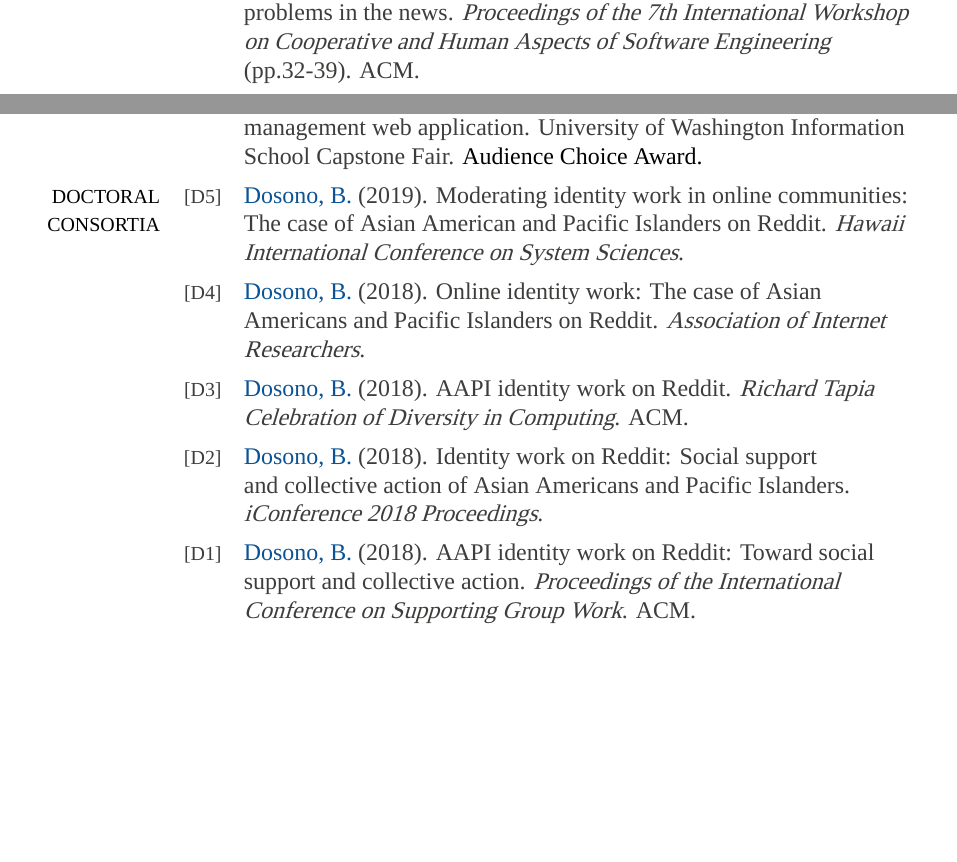
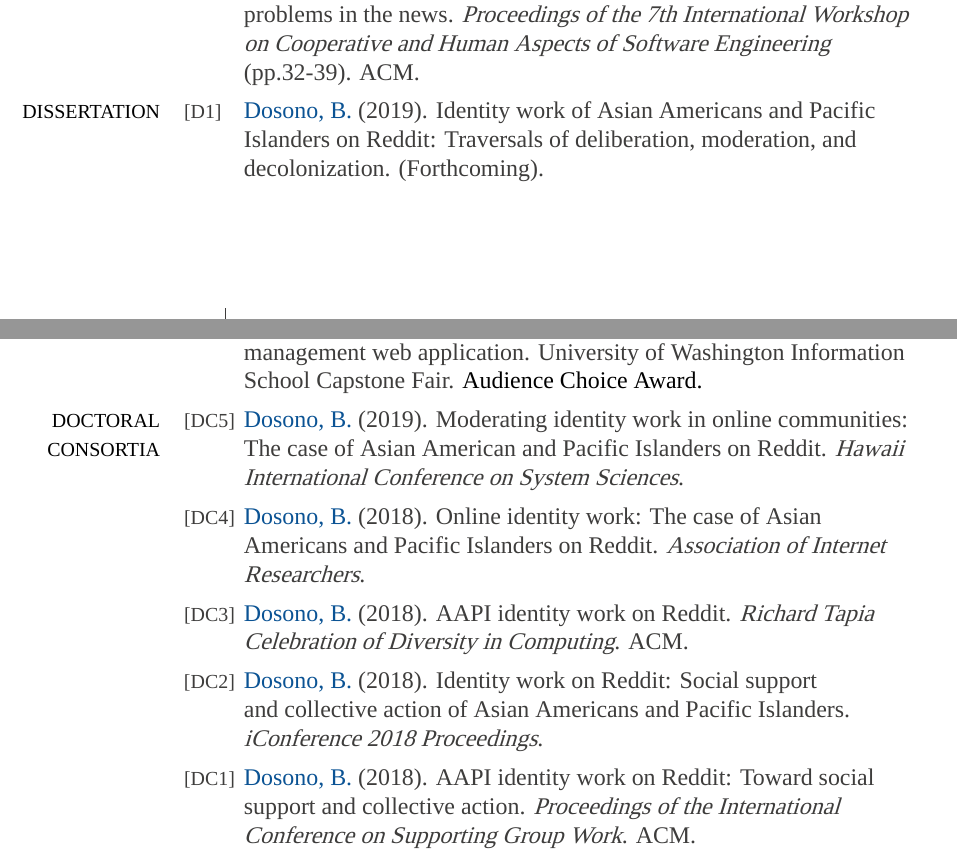
Before and after one commit to bdosono/cv, a LaTeX CV (cv.tex): two parts of pages 3 and 4 of 8 before the commit and two parts of pages 3 and 4 of 9 after it, joined at a grey line, cut so that both start at the same text, the shorter picture padded with empty space. Compiled offline with XeLaTeX; a missing font is replaced by an installed copy or a similar font.

Commit message:
Update on Overleaf.

```diff
--- a/cv.tex
+++ b/cv.tex
@@ -101,7 +102,11 @@
 
 & \footnotesize{[C1]} & Ko, A., \href{http://dl.acm.org/authorize?N41457}{{Dosono, B.}}, Duriseti, N. (2014). Thirty years of software problems in the news. \textit{Proceedings of the 7th International Workshop on Cooperative and Human Aspects of Software Engineering} (pp.32-39). ACM. \\
 
+\textcolor{black}{\footnotesize{\uppercase{Dissertation}}} & \footnotesize{[D1]} &  \href{https://ischool.syr.edu/events/view/proposal-defense-bryan-dosono/}{{Dosono, B.}} (2019). Identity work of Asian Americans and Pacific Islanders on Reddit: Traversals of deliberation, moderation, and decolonization. (Forthcoming). \\
+
 \textcolor{black}{\footnotesize{\uppercase{Workshops Organized}}} & \footnotesize{[W1]} & Bayo, I., Budd, J., Caidi, N., Changfoot, N., Diaz Andrade, A., \href{http://www.ideals.illinois.edu/handle/2142/47393}{{Dosono, B.}}, Gomez, R., Quan-Haase, A., Wolske, M. (2014). Information and marginality: Ethical issues. \textit{iConference 2014 Proceedings}. \\
+
+\\
 
 \textcolor{black}{\footnotesize{\uppercase{Posters}}} & \footnotesize{[P3]} & Figueroa, J., Sullivan, J., Grimaldi, V., \href{https://www.ideals.illinois.edu/handle/2142/100251}{{Dosono, B.}} (2018). Finding a future beyond the field: Exploring ICT-mediated practices of student athletes. \textit{iConference 2018 Proceedings}. \\
 
@@ -109,16 +114,16 @@
 
 & \footnotesize{[P1]} & \href{http://youtu.be/i5US90lHIac}{{Dosono, B.}}, Huynh, W., Liu, K., Lu, W. (2012). vTracker: Volunteer management web application. University of Washington Information School Capstone Fair. \textcolor{black}{Audience Choice Award.} \\
 
-\textcolor{black}{\footnotesize{\uppercase{Doctoral Consortia}}} & \footnotesize{[D5]} &
+\textcolor{black}{\footnotesize{\uppercase{Doctoral Consortia}}} & \footnotesize{[DC5]} &
  \href{http://hicss.hawaii.edu/doctoral-consortium/}{{Dosono, B.}} (2019). Moderating identity work in online communities: The case of Asian American and Pacific Islanders on Reddit. \textit{Hawaii International Conference on System Sciences}. \\
 
-& \footnotesize{[D4]} & \href{https://aoir.org/}{{Dosono, B.}} (2018). Online identity work: The case of Asian Americans and Pacific Islanders on Reddit. \textit{Association of Internet Researchers}. \\
+& \footnotesize{[DC4]} & \href{https://aoir.org/}{{Dosono, B.}} (2018). Online identity work: The case of Asian Americans and Pacific Islanders on Reddit. \textit{Association of Internet Researchers}. \\
 
-& \footnotesize{[D3]} & \href{http://tapiaconference.org/schedule/wednesday-september-19-2018/100pm-500pm/doctoral-consortium/aapi-identity-work-on-reddit-toward-social-support-and-collective-action/}{{Dosono, B.}} (2018). AAPI identity work on Reddit. \textit{Richard Tapia Celebration of Diversity in Computing}. ACM. \\
+& \footnotesize{[DC3]} & \href{http://tapiaconference.org/schedule/wednesday-september-19-2018/100pm-500pm/doctoral-consortium/aapi-identity-work-on-reddit-toward-social-support-and-collective-action/}{{Dosono, B.}} (2018). AAPI identity work on Reddit. \textit{Richard Tapia Celebration of Diversity in Computing}. ACM. \\
 
-& \footnotesize{[D2]} & \href{http://ischools.org/the-iconference/program/doctoral-colloquium/2018-doctoral-colloquium/}{{Dosono, B.}} (2018). Identity work on Reddit: Social support and collective action of Asian Americans and Pacific Islanders. \textit{iConference 2018 Proceedings}. \\
+& \footnotesize{[DC2]} & \href{http://ischools.org/the-iconference/program/doctoral-colloquium/2018-doctoral-colloquium/}{{Dosono, B.}} (2018). Identity work on Reddit: Social support and collective action of Asian Americans and Pacific Islanders. \textit{iConference 2018 Proceedings}. \\
 
-& \footnotesize{[D1]} & \href{https://dl.acm.org/authorize?N42808}{{Dosono, B.}} (2018). AAPI identity work on Reddit: Toward social support and collective action. \textit{Proceedings of the International Conference on Supporting Group Work}. ACM. \\
+& \footnotesize{[DC1]} & \href{https://dl.acm.org/authorize?N42808}{{Dosono, B.}} (2018). AAPI identity work on Reddit: Toward social support and collective action. \textit{Proceedings of the International Conference on Supporting Group Work}. ACM. \\
 
 \textcolor{black}{\footnotesize{\uppercase{Book Chapters}}} & \footnotesize{[B1]} & \href{http://myersedpress.com/BookDetail.aspx?productID=536594}{{Dosono, B.}}, Badruddin, B., Lam, V. (2019). History of Asian American Fraternal Organizations. In Sasso, P. (2019). Fraternities and Sororities in the Contemporary Era: A Pendulum of Tolerance. \textit{Myers Publishing}. (Forthcoming) \\
 
```
Also changed, not shown: cv.tex (17 more changed lines).
